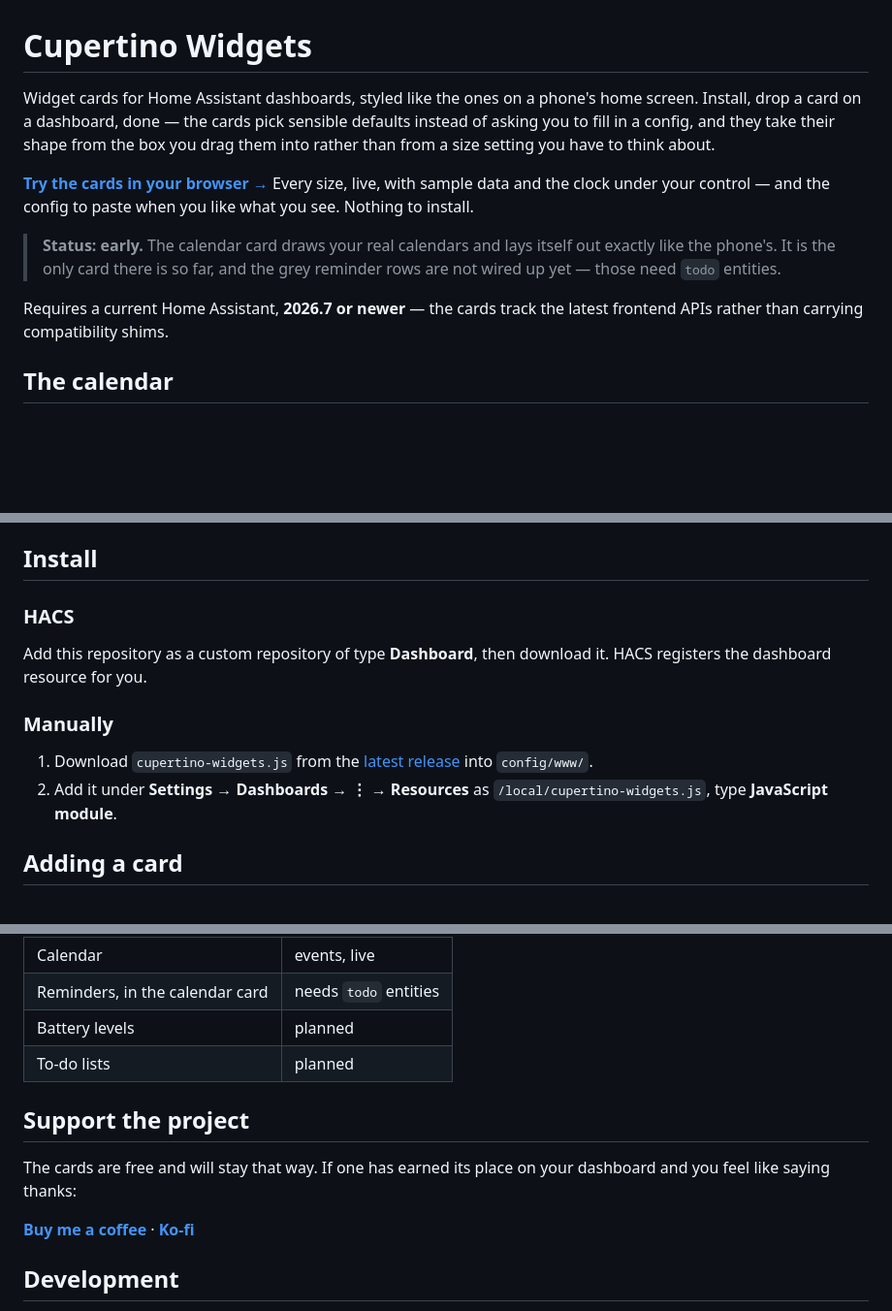
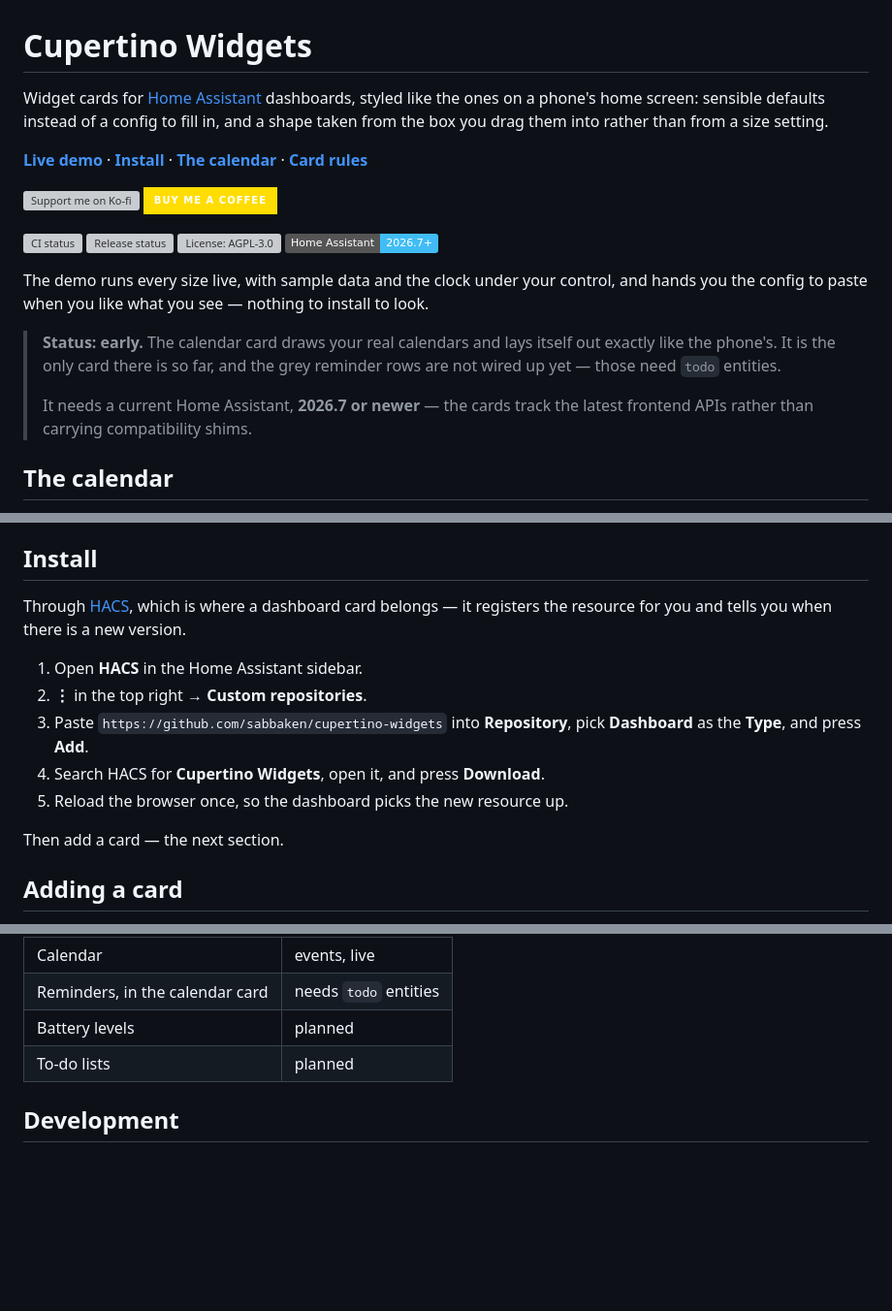
Before and after one commit to 64bitjoe/cupertino-plus, a Markdown page: README.md, 3 parts joined by grey strips. Shown at 97% size. Drawn GitHub-style; badges without logos; blank space fills up the shorter version; grey boxes are pictures that could not be loaded.

Commit message:
docs(README): enhance structure, add badges, improve clarity of installation steps

```diff
--- a/README.md
+++ b/README.md
@@ -1,20 +1,31 @@
 # Cupertino Widgets
 
-Widget cards for Home Assistant dashboards, styled like the ones on a phone's home screen.
-Install, drop a card on a dashboard, done — the cards pick sensible defaults instead of
-asking you to fill in a config, and they take their shape from the box you drag them into
-rather than from a size setting you have to think about.
+Widget cards for [Home Assistant](https://www.home-assistant.io/) dashboards, styled like the
+ones on a phone's home screen: sensible defaults instead of a config to fill in, and a shape
+taken from the box you drag them into rather than from a size setting.
 
-**[Try the cards in your browser →](https://sabbaken.github.io/cupertino-widgets/)** Every
-size, live, with sample data and the clock under your control — and the config to paste when
-you like what you see. Nothing to install.
+**[Live demo](https://sabbaken.github.io/cupertino-widgets/)** ·
+**[Install](#install)** ·
+**[The calendar](#the-calendar)** ·
+**[Card rules](docs/calendar-widget-rules.md)**
+
+[![Support me on Ko-fi](https://ko-fi.com/img/githubbutton_sm.svg)](https://ko-fi.com/sabbaken)
+[![Buy me a coffee](https://img.shields.io/badge/Buy%20me%20a%20coffee-FFDD00?style=for-the-badge&logo=buymeacoffee&logoColor=black)](https://buymeacoffee.com/sabbaken)
+
+[![CI status](https://github.com/sabbaken/cupertino-widgets/actions/workflows/ci.yml/badge.svg)](https://github.com/sabbaken/cupertino-widgets/actions/workflows/ci.yml)
+[![Release status](https://github.com/sabbaken/cupertino-widgets/actions/workflows/release.yml/badge.svg)](https://github.com/sabbaken/cupertino-widgets/actions/workflows/release.yml)
+[![License: AGPL-3.0](https://img.shields.io/github/license/sabbaken/cupertino-widgets)](./LICENSE)
+[![Home Assistant 2026.7+](https://img.shields.io/badge/Home%20Assistant-2026.7%2B-41BDF5?logo=homeassistant&logoColor=white)](https://www.home-assistant.io/)
+
+The demo runs every size live, with sample data and the clock under your control, and hands
+you the config to paste when you like what you see — nothing to install to look.
 
 > **Status: early.** The calendar card draws your real calendars and lays itself out exactly
 > like the phone's. It is the only card there is so far, and the grey reminder rows are not
 > wired up yet — those need `todo` entities.
-
-Requires a current Home Assistant, **2026.7 or newer** — the cards track the latest frontend
-APIs rather than carrying compatibility shims.
+>
+> It needs a current Home Assistant, **2026.7 or newer** — the cards track the latest
+> frontend APIs rather than carrying compatibility shims.
 
 ## The calendar
 
@@ -67,17 +78,17 @@ prints only one `PM`.
 
 ## Install
 
-### HACS
+Through [HACS](https://hacs.xyz/), which is where a dashboard card belongs — it registers the
+resource for you and tells you when there is a new version.
 
-Add this repository as a custom repository of type **Dashboard**, then download it.
-HACS registers the dashboard resource for you.
+1. Open **HACS** in the Home Assistant sidebar.
+2. **⋮** in the top right → **Custom repositories**.
+3. Paste `https://github.com/sabbaken/cupertino-widgets` into **Repository**, pick
+   **Dashboard** as the **Type**, and press **Add**.
+4. Search HACS for **Cupertino Widgets**, open it, and press **Download**.
+5. Reload the browser once, so the dashboard picks the new resource up.
 
-### Manually
-
-1. Download `cupertino-widgets.js` from the
-   [latest release](../../releases/latest) into `config/www/`.
-2. Add it under **Settings → Dashboards → ⋮ → Resources** as
-   `/local/cupertino-widgets.js`, type **JavaScript module**.
+Then add a card — the next section.
 
 ## Adding a card
 
@@ -161,14 +172,6 @@ belongs to every card rather than to this one.
 | Battery levels                  | planned               |
 | To-do lists                     | planned               |
 
-## Support the project
-
-The cards are free and will stay that way. If one has earned its place on your dashboard and
-you feel like saying thanks:
-
-**[Buy me a coffee](https://buymeacoffee.com/sabbaken)** ·
-**[Ko-fi](https://ko-fi.com/sabbaken)**
-
 ## Development
 
 `pnpm dev` serves the showcase with no Home Assistant needed, `pnpm test` runs the layout
```
